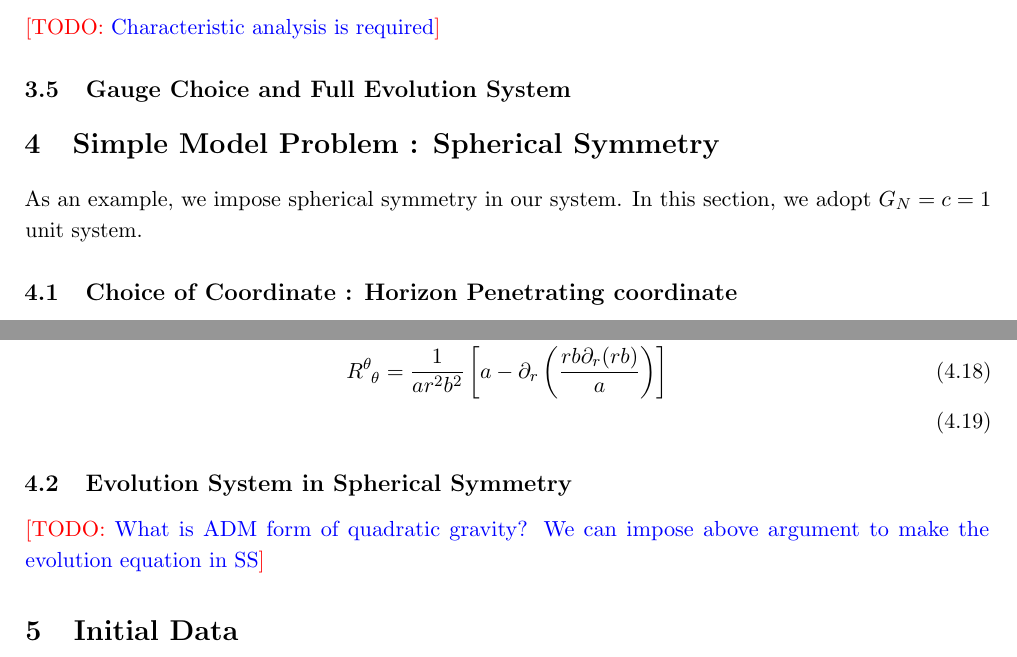
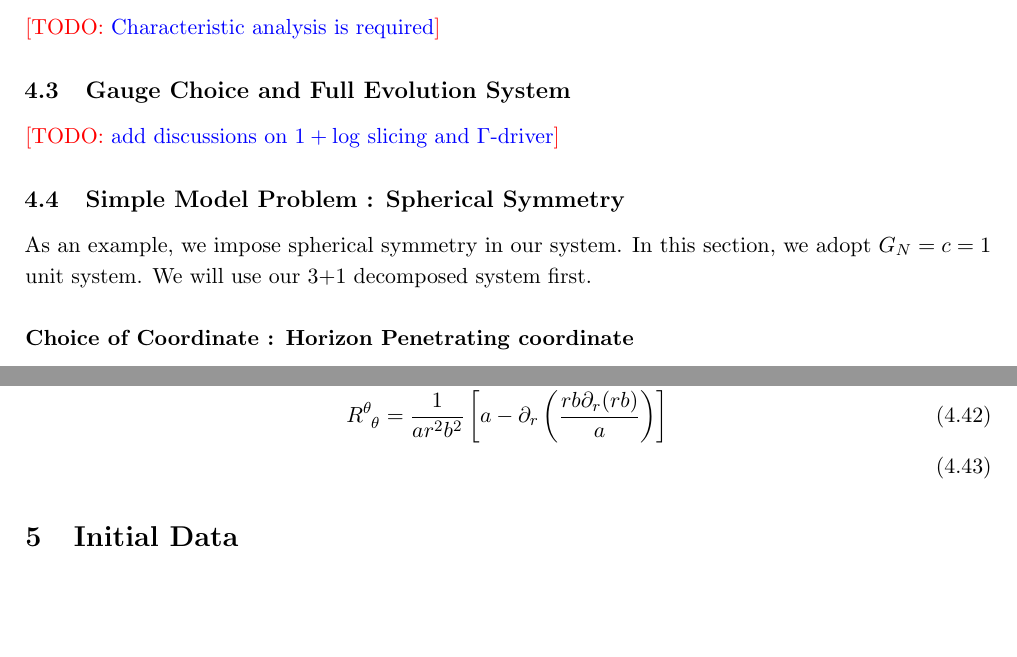
Before and after one commit to hlim88/quadGrav, a LaTeX book (notes/quadGrav.tex): two parts of pages 9 and 11 of 14, joined at a grey line, cut so that both start at the same text, the shorter picture padded with empty space. Compiled offline with pdfLaTeX.

Commit message:
re-sectioning for the note

```diff
--- a/notes/quadGrav.tex
+++ b/notes/quadGrav.tex
@@ -470,10 +470,12 @@ be weakly hyperbolic. Here we recast again these sets of equation in terms of BS
 \TODO{Characteristic analysis is required}
 
 \subsection{Gauge Choice and Full Evolution System}
+\TODO{add discussions on $1+\log$ slicing and $\Gamma$-driver}
 
-\section{Simple Model Problem : Spherical Symmetry}
+\subsection{Simple Model Problem : Spherical Symmetry}
 As an example, we impose spherical symmetry in our system. In this section, we adopt $G_N = c = 1$ unit system.
-\subsection{Choice of Coordinate : Horizon Penetrating coordinate}
+We will use our 3+1 decomposed system first.
+\subsubsection{Choice of Coordinate : Horizon Penetrating coordinate}
 We present a horizon penetrating coordinate for spherically symmetric metric. Consider usual Schwarzschild line element in Boyer-Lindquist coordinate
 \begin{align}
 \label{eqn:schw_bl}
@@ -545,10 +547,6 @@ where $\alpha$, $a$, $b$, and $\beta$ are functions of $r$ and $t$, and $d\Omega
 R\indices{^r_r} &= -\frac{2}{arb} \partial_r \left(\frac{\partial_r (rb)}{a} \right) \\
 R\indices{^\theta_\theta} &= \frac{1}{ar^2b^2} \left[a-\partial_r \left(\frac{rb \partial_r (rb)}{a} \right) \right] \\
 \end{align}
-
-
-\subsection{Evolution System in Spherical Symmetry}
-\TODO{What is ADM form of quadratic gravity? We can impose above argument to make the evolution equation in SS}
 
 \section{Initial Data}
 Under usual 3+1 decomposition \NOTE{Still same for QG?}, the constraint equations are (in vacua)
```
Also changed, not shown: notes/quadGrav.pdf, notes/quadGrav.tex (6 more changed lines), 1 other file.
